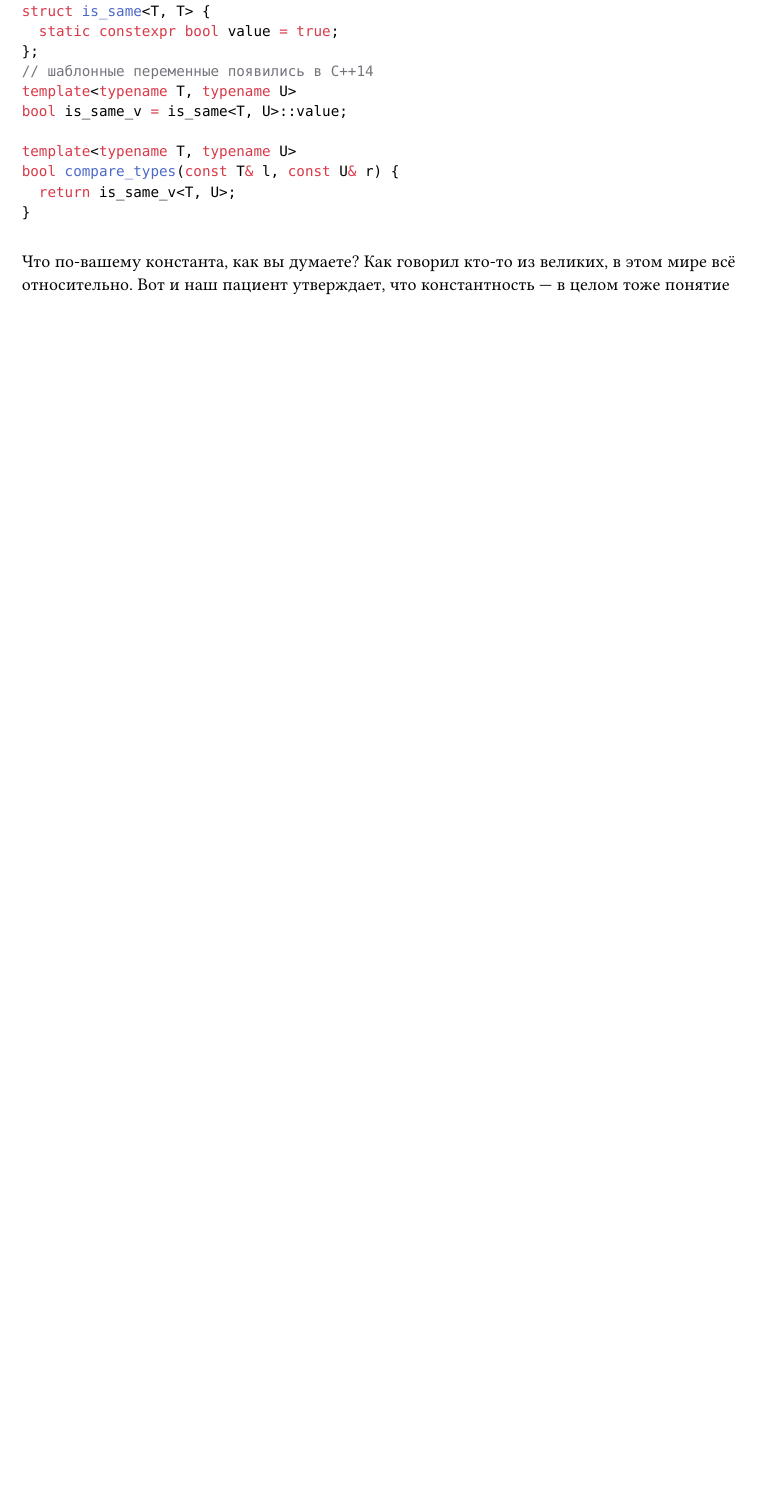
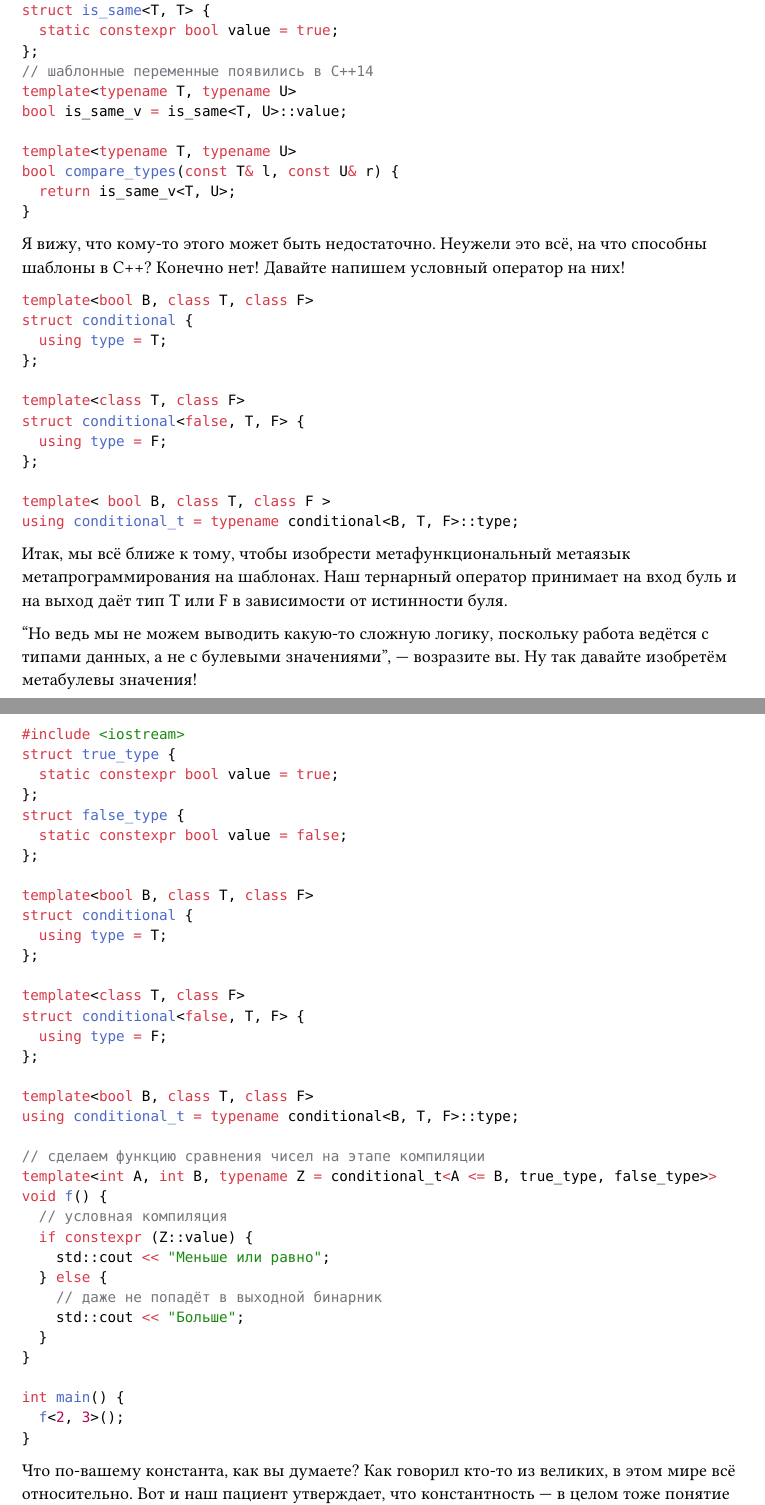
Before and after one commit to danilasar/templates-cpp, a Typst document (lecture/main.typ): part of page 8 of 9 before the commit and two parts of pages 8 and 9 of 10 after it, the two joined at a grey line, cut so that both start at the same text, the shorter picture padded with empty space. Compiled offline with Typst 0.15.

Commit message:
доб: метафункция conditional

````diff
--- a/lecture/main.typ
+++ b/lecture/main.typ
@@ -538,14 +538,71 @@ bool compare_types(const T& l, const U& r) {
 }
 ```
 
-// TODO: дописать conditionals
+Я вижу, что кому-то этого может быть недостаточно. Неужели это всё, на что способны шаблоны в C++? Конечно нет! Давайте напишем условный оператор на них!
 
 ```cpp
+template<bool B, class T, class F>
+struct conditional {
+	using type = T;
+};
+
+template<class T, class F>
+struct conditional<false, T, F> {
+	using type = F;
+};
+
+template< bool B, class T, class F >
+using conditional_t = typename conditional<B, T, F>::type;
+```
+
+Итак, мы всё ближе к тому, чтобы изобрести метафункциональный метаязык метапрограммирования на шаблонах. Наш тернарный оператор принимает на вход буль и на выход даёт тип T или F в зависимости от истинности буля.
+
+"Но ведь мы не можем выводить какую-то сложную логику, поскольку работа ведётся с типами данных, а не с булевыми значениями", --- возразите вы. Ну так давайте изобретём метабулевы значения!
+
+```cpp
+#include <iostream>
+struct true_type {
+	static constexpr bool value = true;
+};
+struct false_type {
+	static constexpr bool value = false;
+};
+
+template<bool B, class T, class F>
+struct conditional {
+	using type = T;
+};
+
+template<class T, class F>
+struct conditional<false, T, F> {
+	using type = F;
+};
+
+template<bool B, class T, class F>
+using conditional_t = typename conditional<B, T, F>::type;
+
+// сделаем функцию сравнения чисел на этапе компиляции
+template<int A, int B, typename Z = conditional_t<A <= B, true_type, false_type>>
+void f() {
+	// условная компиляция
+	if constexpr (Z::value) {
+		std::cout << "Меньше или равно";
+	} else {
+	  // даже не попадёт в выходной бинарник
+		std::cout << "Больше";
+	}
+}
+
+int main() {
+	f<2, 3>();
+}
+
 ```
 
 Что по-вашему константа, как вы думаете? Как говорил кто-то из великих, в этом мире всё относительно. Вот и наш пациент утверждает, что константность --- в целом тоже понятие весьма относительное: сегодня константа, а завтра переменная. Давайте накидаем метафункцию, которая делает константу неконстантой.
 
 ```cpp
+#include <iostream>
 template<typename T>
 struct remove_const {
 	using type = T;
````
Also changed, not shown: snippets/010_conditional.cpp (added, +36 -0 lines), lecture/main.typ (18 more changed lines).
